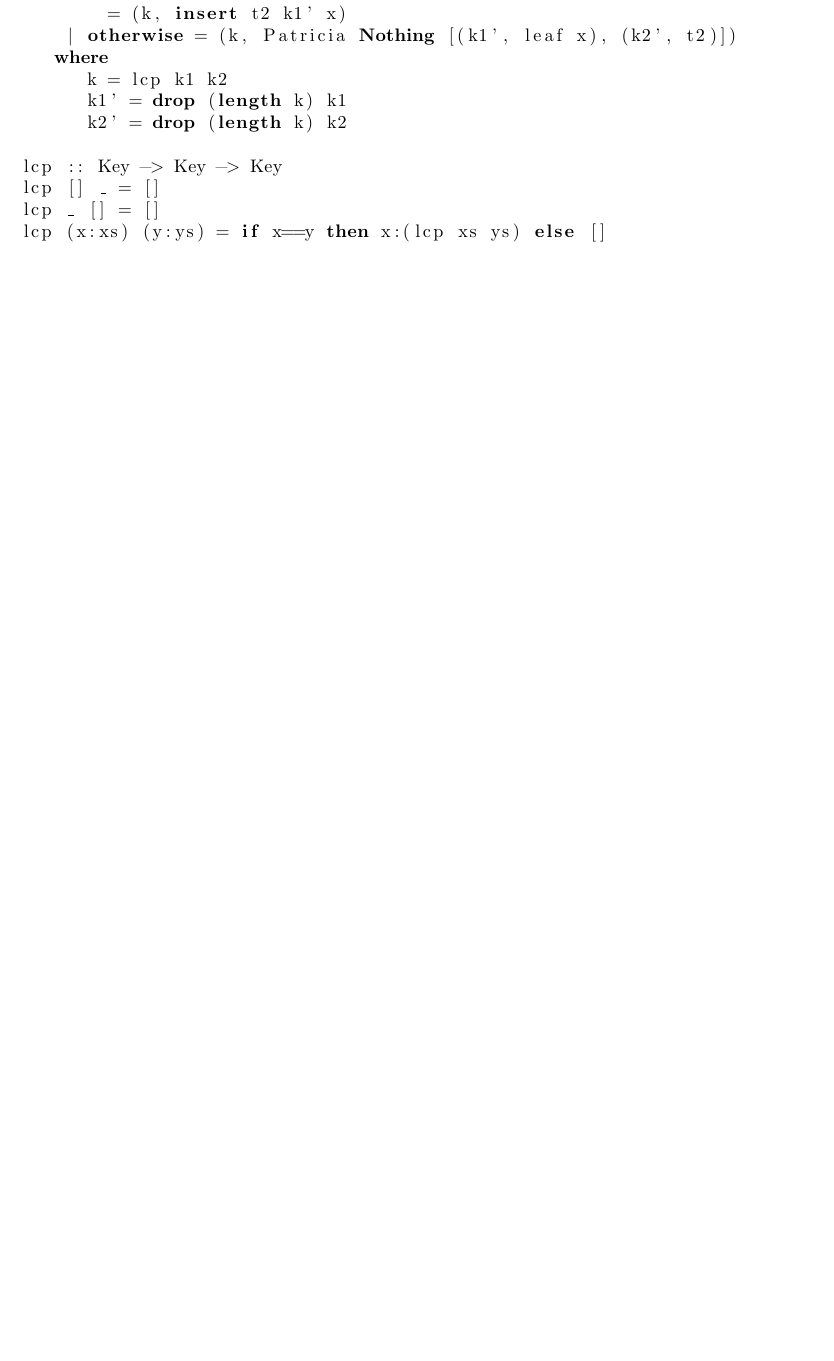
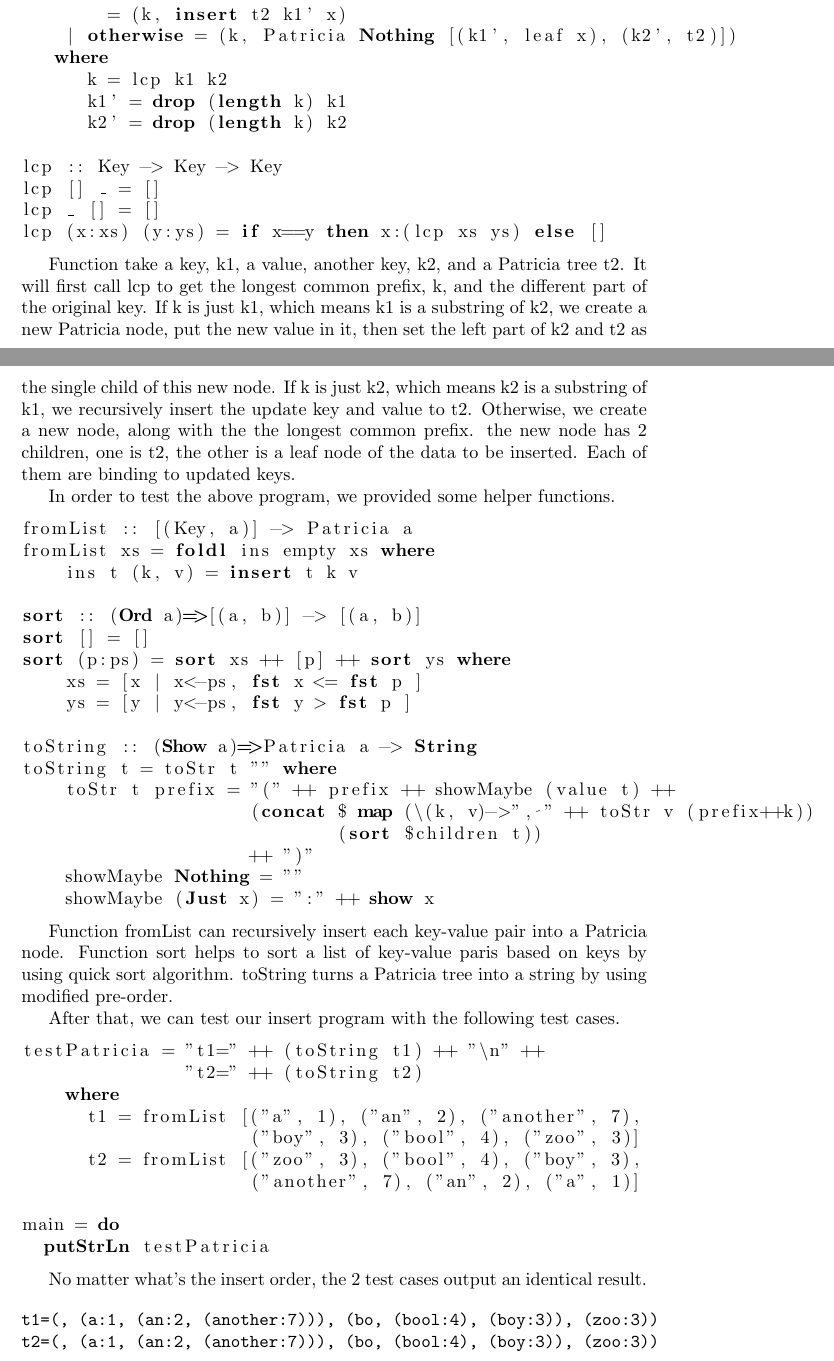
Before and after one commit to liuxinyu95/AlgoXY, a LaTeX paper (algo/datastruct/tree/trie/trie-en.tex): part of page 31 of 35 before the commit and two parts of pages 31 and 32 of 36 after it, the two joined at a grey line, cut so that both start at the same text, the shorter picture padded with empty space. Compiled offline with pdfLaTeX.

Commit message:
latex: updated the Haskell Patricia insertion part.
Next is to add Python Patricia insertion part.

```diff
--- a/algo/datastruct/tree/trie/trie-en.tex
+++ b/algo/datastruct/tree/trie/trie-en.tex
@@ -1781,3 +1802,4 @@ match x y = head x == head y
+\begin{lstlisting}
 branch :: Key -> a -> Key -> Patricia a -> (Key, Patricia a)
 branch k1 x k2 t2
     | k1 == k
@@ -1797,6 +1819,64 @@ lcp [] _ = []
 lcp _ [] = []
 lcp (x:xs) (y:ys) = if x==y then x:(lcp xs ys) else []
 \end{lstlisting}
+
+Function take a key, k1, a value, another key, k2, and a Patricia tree t2. It will first
+call lcp to get the longest common prefix, k, and the different part of the original key.
+If k is just k1, which means k1 is a substring of k2, we create a new Patricia node,
+put the new value in it, then set the left part of k2 and t2 as the single child of this
+new node. If k is just k2, which means k2 is a substring of k1, we recursively insert
+the update key and value to t2. Otherwise, we create a new node, along with the the longest
+common prefix. the new node has 2 children, one is t2, the other is a leaf node of the data
+to be inserted. Each of them are binding to updated keys.
+
+In order to test the above program, we provided some helper functions.
+
+\begin{lstlisting}
+fromList :: [(Key, a)] -> Patricia a
+fromList xs = foldl ins empty xs where
+    ins t (k, v) = insert t k v
+
+sort :: (Ord a)=>[(a, b)] -> [(a, b)]
+sort [] = []
+sort (p:ps) = sort xs ++ [p] ++ sort ys where
+    xs = [x | x<-ps, fst x <= fst p ]
+    ys = [y | y<-ps, fst y > fst p ]
+
+toString :: (Show a)=>Patricia a -> String
+toString t = toStr t "" where
+    toStr t prefix = "(" ++ prefix ++ showMaybe (value t) ++
+                     (concat $ map (\(k, v)->", " ++ toStr v (prefix++k))
+                             (sort $children t))
+                     ++ ")"
+    showMaybe Nothing = ""
+    showMaybe (Just x) = ":" ++ show x
+\end{lstlisting}
+
+Function fromList can recursively insert each key-value pair into a Patricia node.
+Function sort helps to sort a list of key-value paris based on keys by using quick sort
+algorithm. toString turns a Patricia tree into a string by using modified pre-order.
+
+After that, we can test our insert program with the following test cases.
+
+\begin{lstlisting}
+testPatricia = "t1=" ++ (toString t1) ++ "\n" ++
+               "t2=" ++ (toString t2)
+    where
+      t1 = fromList [("a", 1), ("an", 2), ("another", 7),
+                     ("boy", 3), ("bool", 4), ("zoo", 3)]
+      t2 = fromList [("zoo", 3), ("bool", 4), ("boy", 3),
+                     ("another", 7), ("an", 2), ("a", 1)]
+
+main = do
+  putStrLn testPatricia
+\end{lstlisting}
+
+No matter what's the insert order, the 2 test cases output an identical result.
+
+\begin{verbatim}
+t1=(, (a:1, (an:2, (another:7))), (bo, (bool:4), (boy:3)), (zoo:3))
+t2=(, (a:1, (an:2, (another:7))), (bo, (bool:4), (boy:3)), (zoo:3))
+\end{verbatim}
 
 \subsubsection*{Insertion of alphabetic Patricia in C++}
 in C++...
```
Also changed, not shown: algo/datastruct/tree/trie/trie-en.tex (23 more changed lines).
